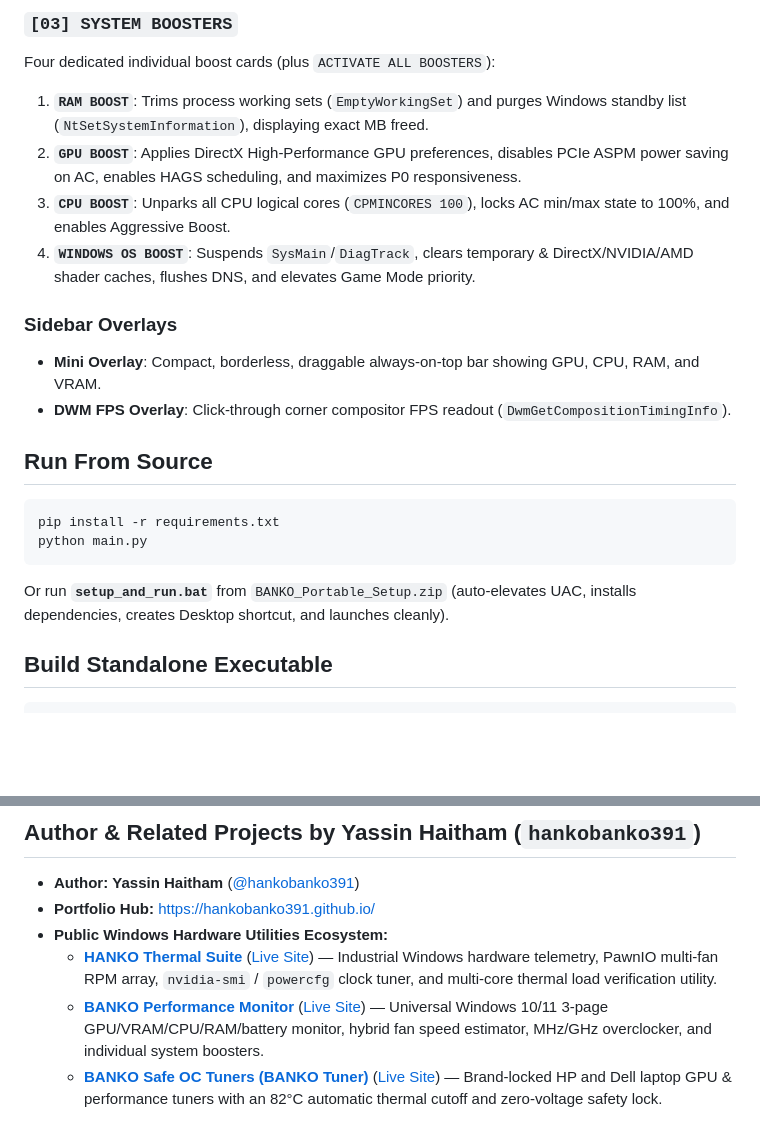
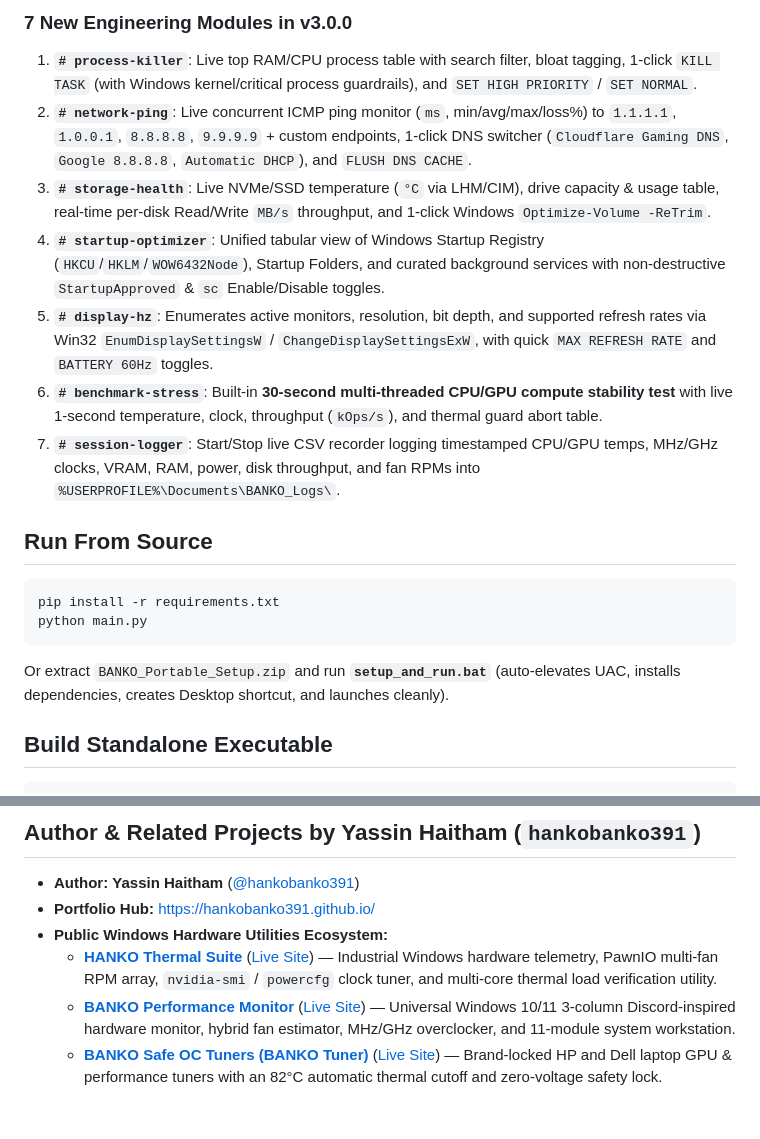
Before and after one commit to hankobanko391/BANKO-Performance-Monitor, a Markdown page: README.md, 2 parts joined by grey strips. Drawn GitHub-style; blank space fills up the shorter version.

````diff
--- a/README.md
+++ b/README.md
@@ -42,14 +42,12 @@ Get-FileHash -Algorithm SHA256 .\BANKO.exe
 
-### `[03] SYSTEM BOOSTERS`
-Four dedicated individual boost cards (plus `ACTIVATE ALL BOOSTERS`):
-1. **`RAM BOOST`**: Trims process working sets (`EmptyWorkingSet`) and purges Windows standby list (`NtSetSystemInformation`), displaying exact MB freed.
-2. **`GPU BOOST`**: Applies DirectX High-Performance GPU preferences, disables PCIe ASPM power saving on AC, enables HAGS scheduling, and maximizes P0 responsiveness.
-3. **`CPU BOOST`**: Unparks all CPU logical cores (`CPMINCORES 100`), locks AC min/max state to 100%, and enables Aggressive Boost.
-4. **`WINDOWS OS BOOST`**: Suspends `SysMain`/`DiagTrack`, clears temporary & DirectX/NVIDIA/AMD shader caches, flushes DNS, and elevates Game Mode priority.
-
-### Sidebar Overlays
-- **Mini Overlay**: Compact, borderless, draggable always-on-top bar showing GPU, CPU, RAM, and VRAM.
-- **DWM FPS Overlay**: Click-through corner compositor FPS readout (`DwmGetCompositionTimingInfo`).
+### 7 New Engineering Modules in v3.0.0
+1. **`# process-killer`**: Live top RAM/CPU process table with search filter, bloat tagging, 1-click `KILL TASK` (with Windows kernel/critical process guardrails), and `SET HIGH PRIORITY` / `SET NORMAL`.
+2. **`# network-ping`**: Live concurrent ICMP ping monitor (`ms`, min/avg/max/loss%) to `1.1.1.1`, `1.0.0.1`, `8.8.8.8`, `9.9.9.9` + custom endpoints, 1-click DNS switcher (`Cloudflare Gaming DNS`, `Google 8.8.8.8`, `Automatic DHCP`), and `FLUSH DNS CACHE`.
+3. **`# storage-health`**: Live NVMe/SSD temperature (`°C` via LHM/CIM), drive capacity & usage table, real-time per-disk Read/Write `MB/s` throughput, and 1-click Windows `Optimize-Volume -ReTrim`.
+4. **`# startup-optimizer`**: Unified tabular view of Windows Startup Registry (`HKCU`/`HKLM`/`WOW6432Node`), Startup Folders, and curated background services with non-destructive `StartupApproved` & `sc` Enable/Disable toggles.
+5. **`# display-hz`**: Enumerates active monitors, resolution, bit depth, and supported refresh rates via Win32 `EnumDisplaySettingsW` / `ChangeDisplaySettingsExW`, with quick `MAX REFRESH RATE` and `BATTERY 60Hz` toggles.
+6. **`# benchmark-stress`**: Built-in **30-second multi-threaded CPU/GPU compute stability test** with live 1-second temperature, clock, throughput (`kOps/s`), and thermal guard abort table.
+7. **`# session-logger`**: Start/Stop live CSV recorder logging timestamped CPU/GPU temps, MHz/GHz clocks, VRAM, RAM, power, disk throughput, and fan RPMs into `%USERPROFILE%\Documents\BANKO_Logs\`.
 
 ## Run From Source
 
@@ -58,7 +56,7 @@ pip install -r requirements.txt
 python main.py
 ```
 
-Or run **`setup_and_run.bat`** from `BANKO_Portable_Setup.zip` (auto-elevates UAC, installs dependencies, creates Desktop shortcut, and launches cleanly).
+Or extract `BANKO_Portable_Setup.zip` and run **`setup_and_run.bat`** (auto-elevates UAC, installs dependencies, creates Desktop shortcut, and launches cleanly).
 
 ## Build Standalone Executable
 
@@ -74,5 +72,5 @@ powershell -NoProfile -ExecutionPolicy Bypass -File .\build_release.ps1
 - **Portfolio Hub:** https://hankobanko391.github.io/
 - **Public Windows Hardware Utilities Ecosystem:**
   - [**HANKO Thermal Suite**](https://github.com/hankobanko391/HANKO-Thermal-Suite) ([Live Site](https://hankobanko391.github.io/HANKO-Thermal-Suite/)) — Industrial Windows hardware telemetry, PawnIO multi-fan RPM array, `nvidia-smi` / `powercfg` clock tuner, and multi-core thermal load verification utility.
-  - [**BANKO Performance Monitor**](https://github.com/hankobanko391/BANKO-Performance-Monitor) ([Live Site](https://hankobanko391.github.io/BANKO-Performance-Monitor/)) — Universal Windows 10/11 3-page GPU/VRAM/CPU/RAM/battery monitor, hybrid fan speed estimator, MHz/GHz overclocker, and individual system boosters.
+  - [**BANKO Performance Monitor**](https://github.com/hankobanko391/BANKO-Performance-Monitor) ([Live Site](https://hankobanko391.github.io/BANKO-Performance-Monitor/)) — Universal Windows 10/11 3-column Discord-inspired hardware monitor, hybrid fan estimator, MHz/GHz overclocker, and 11-module system workstation.
   - [**BANKO Safe OC Tuners (BANKO Tuner)**](https://github.com/hankobanko391/BANKO-Safe-OC-Tuners) ([Live Site](https://hankobanko391.github.io/BANKO-Safe-OC-Tuners/)) — Brand-locked HP and Dell laptop GPU & performance tuners with an 82°C automatic thermal cutoff and zero-voltage safety lock.
````
Also changed, not shown: other parts of README.md (+16 -16 lines), docs/emblem.png, 10 other files.
